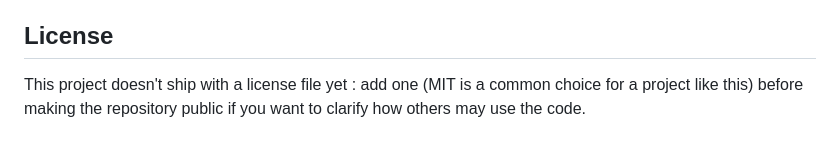
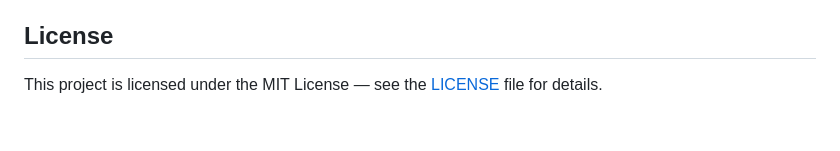
Before and after one commit to GTSuya-Studio/links-app, a Markdown page: README.md, the part around the change. GitHub-like rendering.

Commit message:
update licence informations

```diff
--- a/README.md
+++ b/README.md
@@ -114,4 +114,4 @@ That's it : the new language appears automatically in **Settings → Customize
 
 ## License
 
-This project doesn't ship with a license file yet : add one (MIT is a common choice for a project like this) before making the repository public if you want to clarify how others may use the code.
+This project is licensed under the MIT License — see the [LICENSE](LICENSE) file for details.
```
